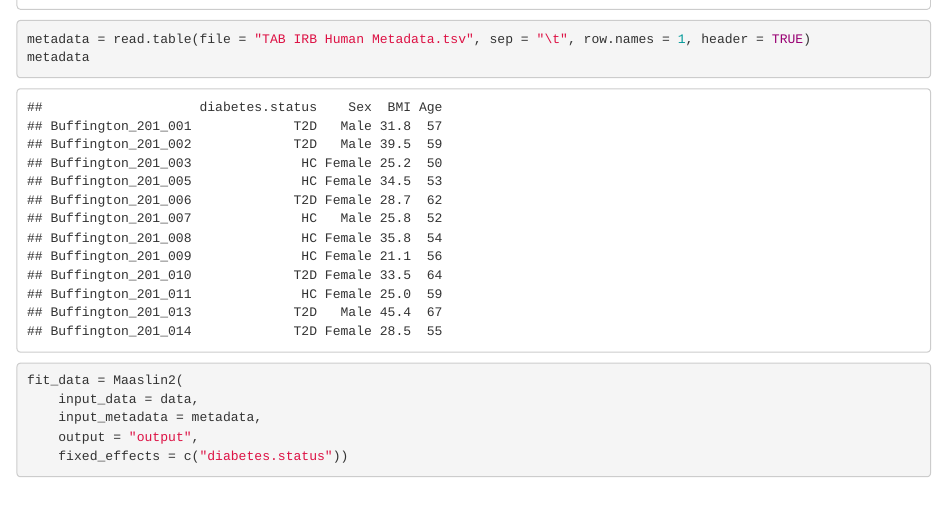
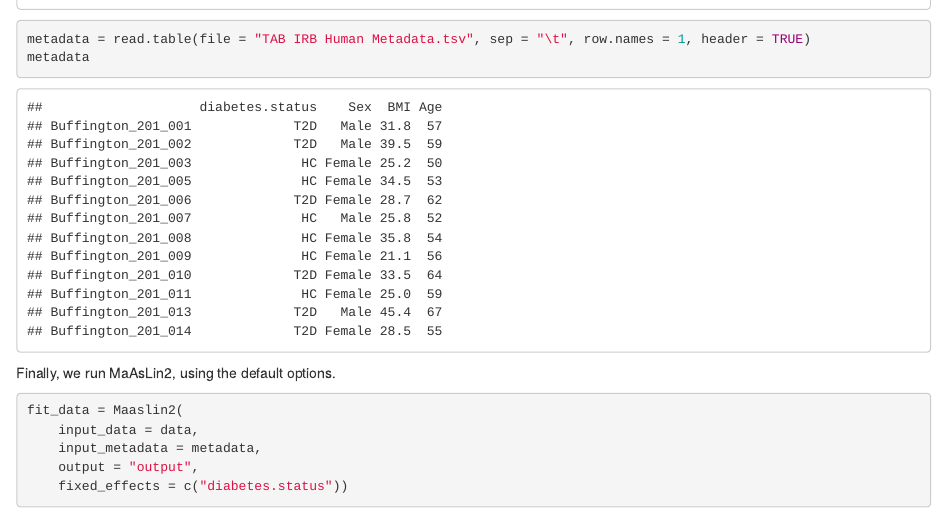
Before and after one commit to lisamatz/Matz-et-al.-gut-pathobionts, an R Markdown document (Notebook.Rmd): the page in a window 1100 px wide, from 2170 px down. Rendered offline with R 4.5, knitr and Pandoc, with nearby package versions; some code elsewhere in the file could not run offline.

Commit message:
Clarify that we are using the MaAsLin2 defaults

````diff
--- a/Notebook.Rmd
+++ b/Notebook.Rmd
@@ -23,6 +23,8 @@ metadata = read.table(file = "TAB IRB Human Metadata.tsv", sep = "\t", row.names
 metadata
 ```
 
+Finally, we run MaAsLin2, using the default options.
+
 ```{r}
 fit_data = Maaslin2(
     input_data = data,
````
